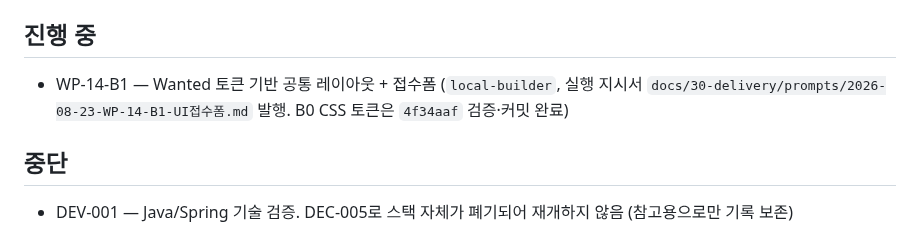
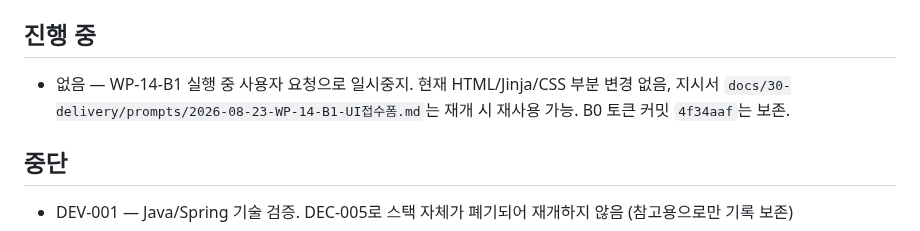
Before and after one commit to redinbluesky/JU_Project, a Markdown page: docs/30-delivery/진행현황.md, the part around the change. GitHub-like rendering.

Commit message:
docs: WP-14-B1 일시중지 상태 기록

```diff
--- a/docs/30-delivery/진행현황.md
+++ b/docs/30-delivery/진행현황.md
@@ -65,7 +65,7 @@
 
 ## 진행 중
 
-- WP-14-B1 — Wanted 토큰 기반 공통 레이아웃 + 접수폼 (`local-builder`, 실행 지시서 `docs/30-delivery/prompts/2026-08-23-WP-14-B1-UI접수폼.md` 발행. B0 CSS 토큰은 `4f34aaf` 검증·커밋 완료)
+- 없음 — WP-14-B1 실행 중 사용자 요청으로 일시중지. 현재 HTML/Jinja/CSS 부분 변경 없음, 지시서 `docs/30-delivery/prompts/2026-08-23-WP-14-B1-UI접수폼.md`는 재개 시 재사용 가능. B0 토큰 커밋 `4f34aaf`는 보존.
 
 ## 중단
 
```
